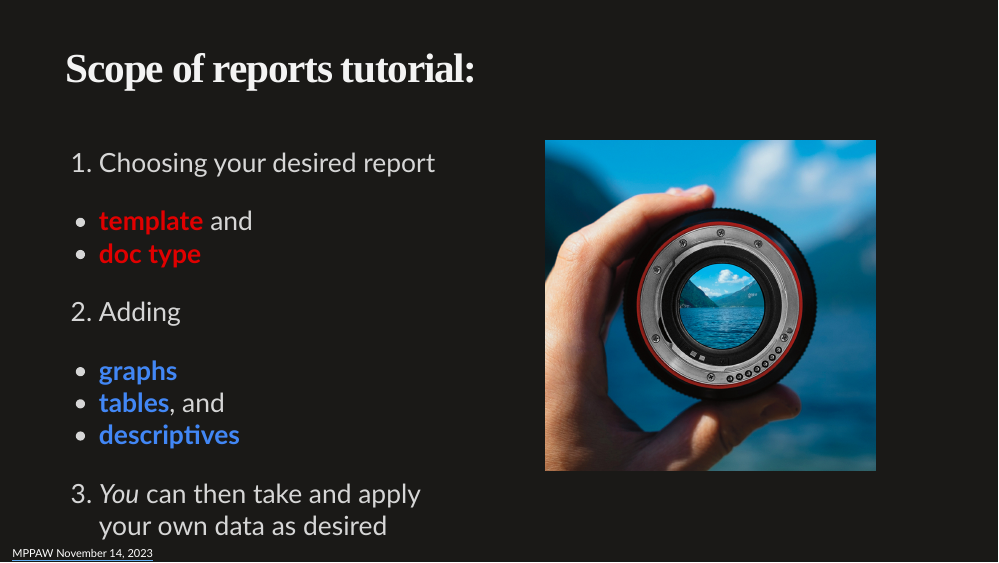
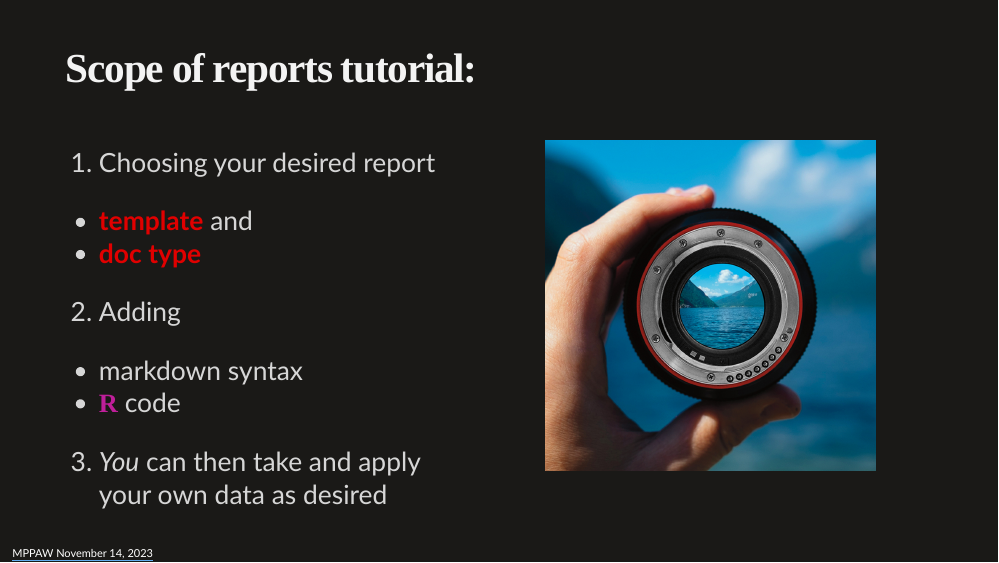
Before and after one commit to jtkulas/MPPAW2023, an R Markdown document (index.Rmd): page 33 of 65 before the commit and page 33 of 64 after it. The pictures show the slides in the output file index.html that the author committed with the source; the slides are laid out offline by our stand-in for remark.js, each with all of its steps uncovered, in fonts that may differ from those the slides ask for, and without slide numbers, shadows or browser add-ons.

Commit message:
Mike section

```diff
--- a/index.Rmd
+++ b/index.Rmd
@@ -904,17 +904,14 @@ class: left, top, inverse
   + .spssred[**template**] and
   + .spssred[**doc type**]
 2. Adding
-  + .rblue[**graphs**]
-  + .rblue[**tables**], and
-  + .rblue[**descriptives**]
+  + markdown syntax
+  + `R` code
 3. *You* can then take and apply your own data as desired]
 ]
 
 <img src="img/focus.jpg" width="400" height="400"
      style="position:absolute; right: 150px; top: 170px;">
 
-
----
 ---
 name: templates
 class: left, top, inverse
```
Also changed, not shown: index.html, index_files/figure-html/widgets/widget_unnamed-chunk-3.html, penguins.html.
